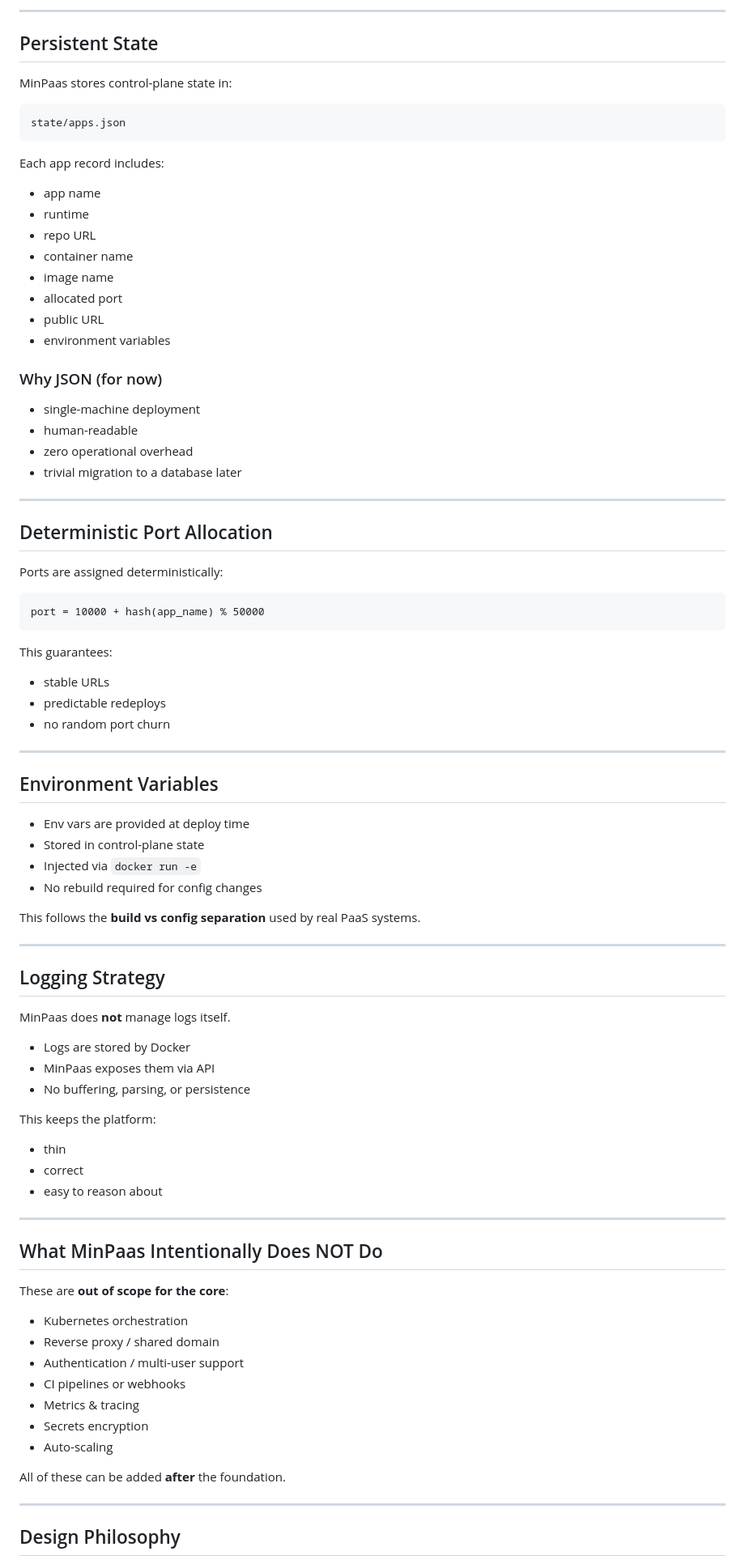
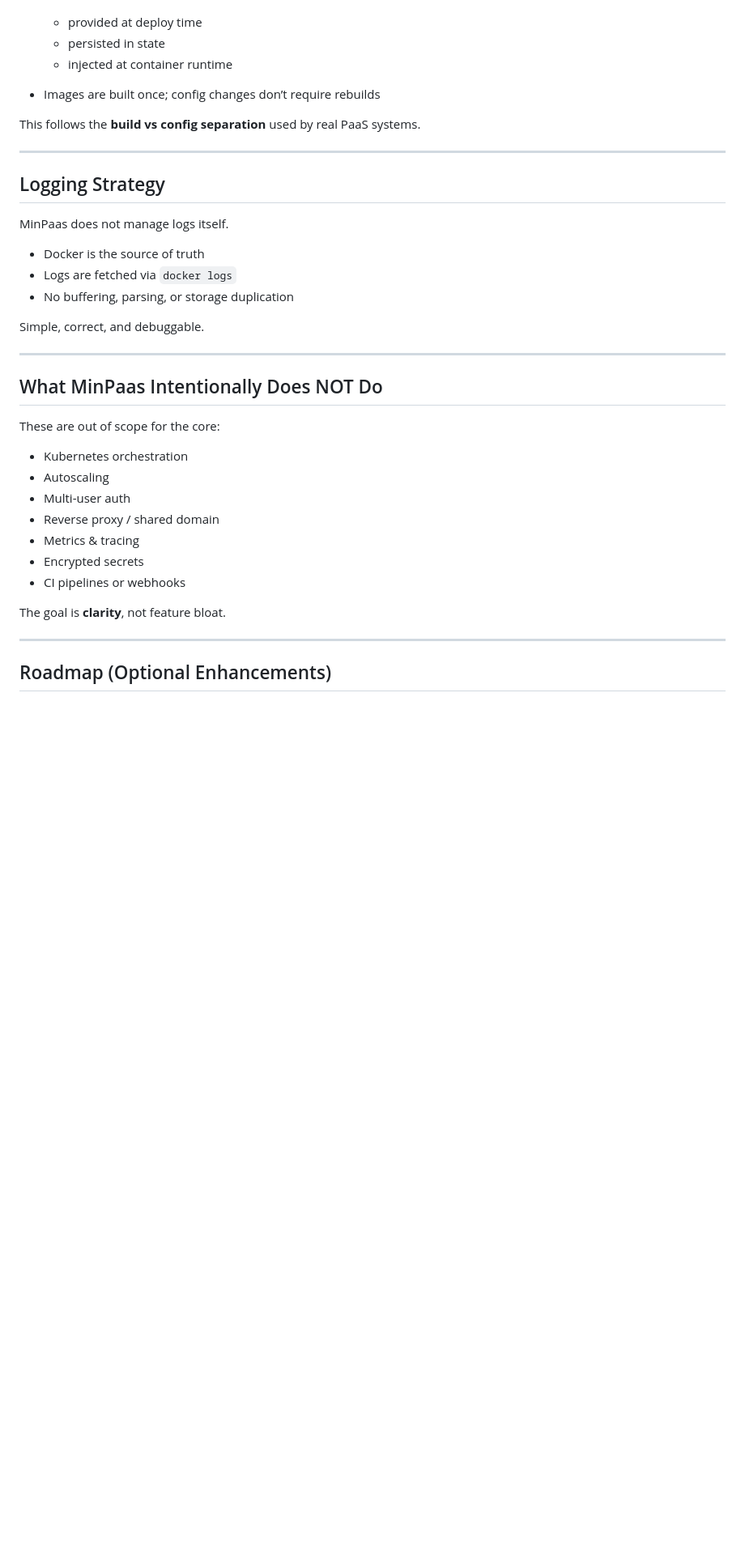
Before and after one commit to mr-vaibh/minpaas, a Markdown page: README.md, the part around one of its changes. Shown at 81% size. GitHub-like rendering; blank space fills up the shorter version.

````diff
--- a/README.md
+++ b/README.md
@@ -243,55 +183,7 @@ This:
----
-
-## Persistent State
-
-MinPaas stores control-plane state in:
-
-```
-state/apps.json
-```
-
-Each app record includes:
-
-* app name
-* runtime
-* repo URL
-* container name
-* image name
-* allocated port
-* public URL
-* environment variables
-
-### Why JSON (for now)
-
-* single-machine deployment
-* human-readable
-* zero operational overhead
-* trivial migration to a database later
-
----
-
-## Deterministic Port Allocation
-
-Ports are assigned deterministically:
-
-```
-port = 10000 + hash(app_name) % 50000
-```
-
-This guarantees:
-
-* stable URLs
-* predictable redeploys
-* no random port churn
-
----
-
-## Environment Variables
-
-* Env vars are provided at deploy time
-* Stored in control-plane state
-* Injected via `docker run -e`
-* No rebuild required for config changes
+  * provided at deploy time
+  * persisted in state
+  * injected at container runtime
+* Images are built once; config changes don’t require rebuilds
 
 This follows the **build vs config separation** used by real PaaS systems.
 
@@ -299,35 +191,31 @@ This follows the **build vs config separation** used by real PaaS systems.
 
 ## Logging Strategy
 
-MinPaas does **not** manage logs itself.
+MinPaas does not manage logs itself.
 
-* Logs are stored by Docker
-* MinPaas exposes them via API
-* No buffering, parsing, or persistence
+* Docker is the source of truth
+* Logs are fetched via `docker logs`
+* No buffering, parsing, or storage duplication
 
-This keeps the platform:
-
-* thin
-* correct
-* easy to reason about
+Simple, correct, and debuggable.
 
 ---
 
 ## What MinPaas Intentionally Does NOT Do
 
-These are **out of scope for the core**:
+These are out of scope for the core:
 
 * Kubernetes orchestration
+* Autoscaling
+* Multi-user auth
 * Reverse proxy / shared domain
-* Authentication / multi-user support
+* Metrics & tracing
+* Encrypted secrets
 * CI pipelines or webhooks
-* Metrics & tracing
-* Secrets encryption
-* Auto-scaling
 
-All of these can be added **after** the foundation.
+The goal is **clarity**, not feature bloat.
 
 ---
 
-## Design Philosophy
+## Roadmap (Optional Enhancements)
 
````
Also changed, not shown: other parts of README.md (+115 -199 lines).
